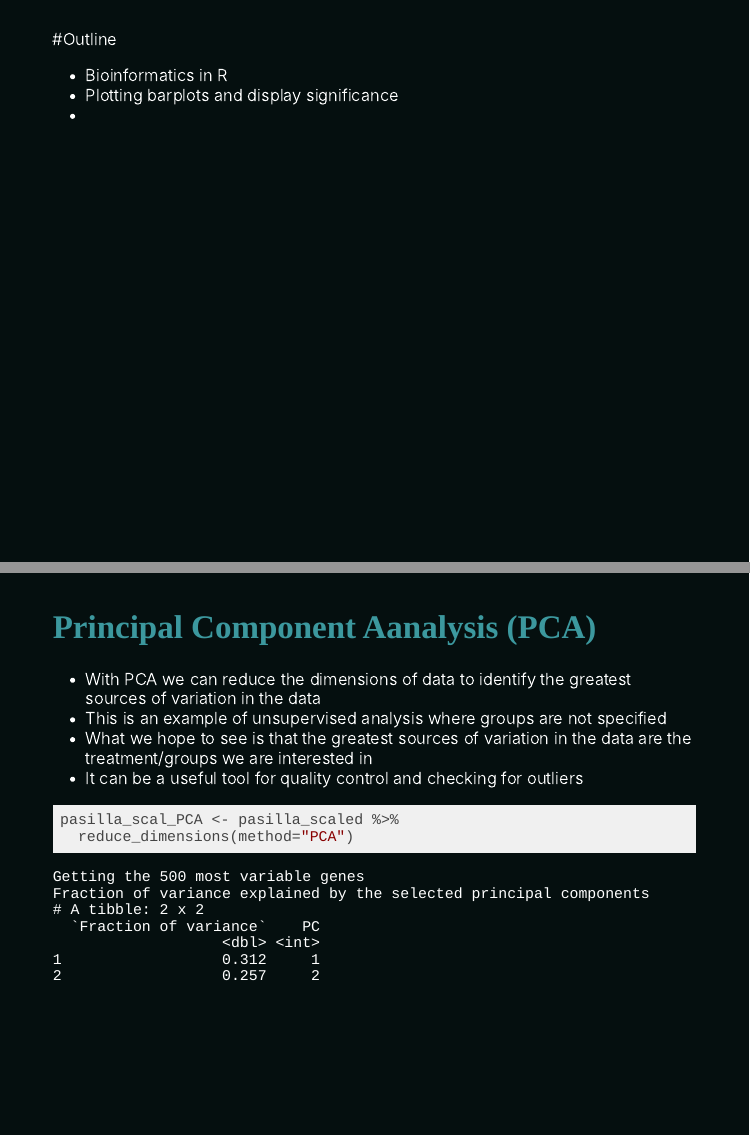
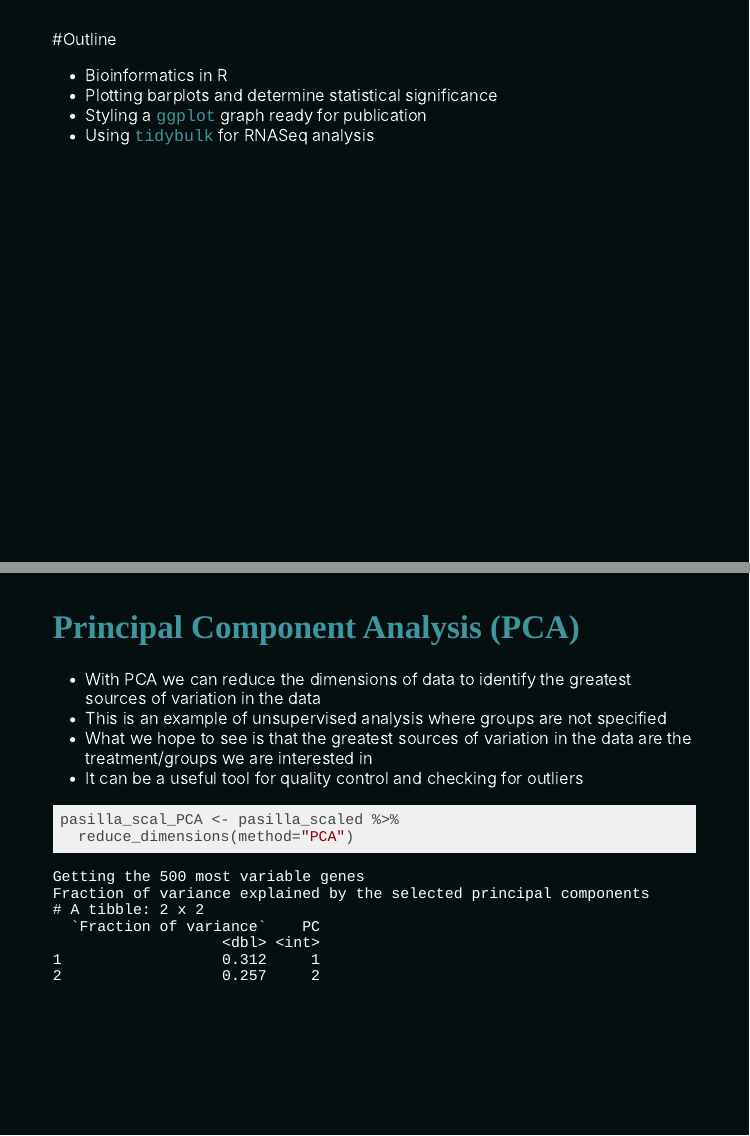
Before and after one commit to ecuadrafoy/Workshop, an R Markdown document (slides_workshop3.Rmd): pages 2 and 25 of 32, joined at a grey line. The pictures show the slides in the output file slides_workshop3.html that the author committed with the source; the slides are laid out offline by our stand-in for remark.js, each with all of its steps uncovered, in fonts that may differ from those the slides ask for, and without slide numbers, shadows or browser add-ons.

Commit message:
Corrections

````diff
--- a/slides_workshop3.Rmd
+++ b/slides_workshop3.Rmd
@@ -36,8 +36,9 @@ library(tidybulk)
 ```
 #Outline
 - Bioinformatics in R
-- Plotting barplots and display significance
--
+- Plotting barplots and determine statistical significance
+- Styling a `ggplot` graph ready for publication
+- Using `tidybulk` for RNASeq analysis
 ---
 # R and Bioinformatics
 - Bioinformatics - like biology - **it's messy**. Dealing with different organisms, different systems, conditions.
@@ -283,7 +284,7 @@ pasilla_scaled %>% select(transcript,lowly_abundant) %>% head() #lowly_abundant
 ```
 
 ---
-# Principal Component Aanalysis (PCA)
+# Principal Component Analysis (PCA)
 - With PCA we can reduce the dimensions of data to identify the greatest sources of variation in the data
 - This is an example of unsupervised analysis where groups are not specified
 - What we hope to see is that the greatest sources of variation in the data are the treatment/groups we are interested in
````
Also changed, not shown: slides_workshop3.html.
